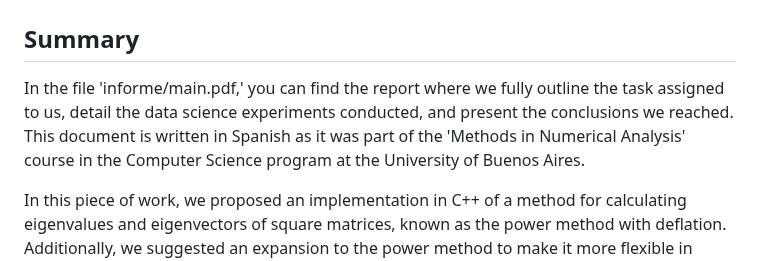
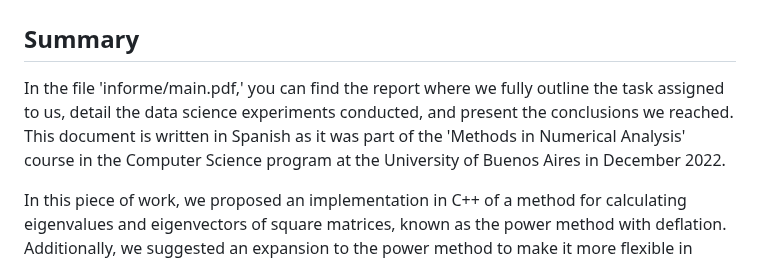
Before and after one commit to natanvek/metnum-tp02, a Markdown page: README.md, the part around the change. GitHub-like rendering.

```diff
--- a/README.md
+++ b/README.md
@@ -3,7 +3,7 @@
 
 ## Summary
 
-In the file 'informe/main.pdf,' you can find the report where we fully outline the task assigned to us, detail the data science experiments conducted, and present the conclusions we reached. This document is written in Spanish as it was part of the 'Methods in Numerical Analysis' course in the Computer Science program at the University of Buenos Aires.
+In the file 'informe/main.pdf,' you can find the report where we fully outline the task assigned to us, detail the data science experiments conducted, and present the conclusions we reached. This document is written in Spanish as it was part of the 'Methods in Numerical Analysis' course in the Computer Science program at the University of Buenos Aires in December 2022.
 
 In this piece of work, we proposed an implementation in C++ of a method for calculating eigenvalues and eigenvectors of square matrices, known as the power method with deflation. Additionally, we suggested an expansion to the power method to make it more flexible in terms of preconditions for application.
 
```
